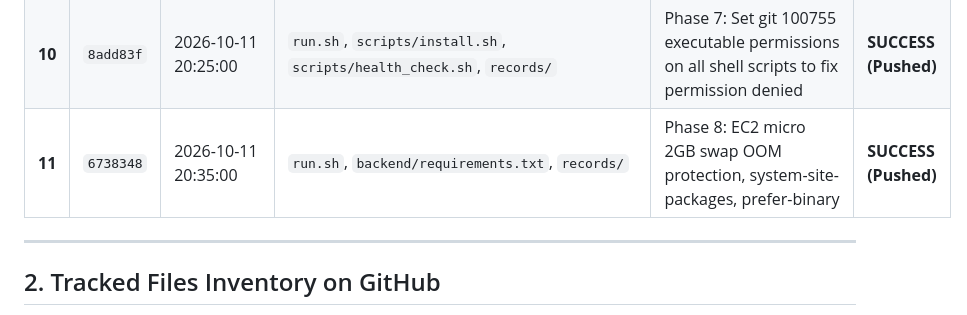
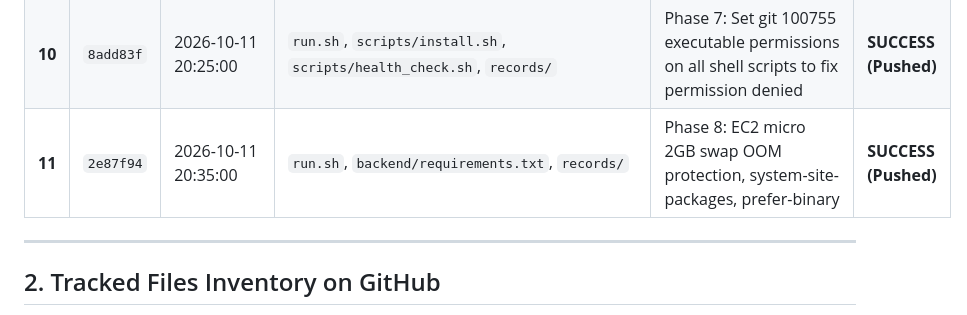
Before and after one commit to kundudiya303-dk/scanet, a Markdown page: records/GITHUB_UPLOAD_TRACKER.md, the part around the change. GitHub-like rendering.

Commit message:
Finalize commit 11 tracker hash

```diff
--- a/records/GITHUB_UPLOAD_TRACKER.md
+++ b/records/GITHUB_UPLOAD_TRACKER.md
@@ -20,7 +20,7 @@ This document tracks all files, folders, commit hashes, and timestamps pushed to
 | **8** | `50eac5f` | 2026-10-11 20:15:00 | `run.sh`, `run.py`, `README.md`, `docs/AWS_EC2_DEPLOYMENT.md`, `records/` | Phase 5: Direct HTTP access over EC2 Public IP on custom/default port (no domain/HTTPS needed) | **SUCCESS (Pushed)** |
 | **9** | `fc420f5` | 2026-10-11 20:22:00 | `run.sh`, `run.py`, `records/` | Phase 6: Built-in automated system package update and upgrade (apt/dnf/yum) in launcher | **SUCCESS (Pushed)** |
 | **10** | `8add83f` | 2026-10-11 20:25:00 | `run.sh`, `scripts/install.sh`, `scripts/health_check.sh`, `records/` | Phase 7: Set git 100755 executable permissions on all shell scripts to fix permission denied | **SUCCESS (Pushed)** |
-| **11** | `6738348` | 2026-10-11 20:35:00 | `run.sh`, `backend/requirements.txt`, `records/` | Phase 8: EC2 micro 2GB swap OOM protection, system-site-packages, prefer-binary | **SUCCESS (Pushed)** |
+| **11** | `2e87f94` | 2026-10-11 20:35:00 | `run.sh`, `backend/requirements.txt`, `records/` | Phase 8: EC2 micro 2GB swap OOM protection, system-site-packages, prefer-binary | **SUCCESS (Pushed)** |
 
 ---
 
```
